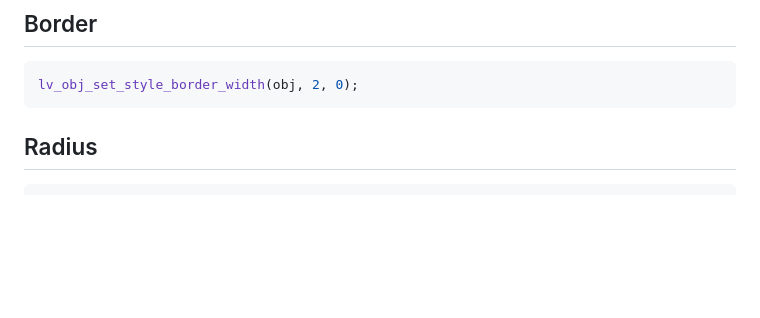
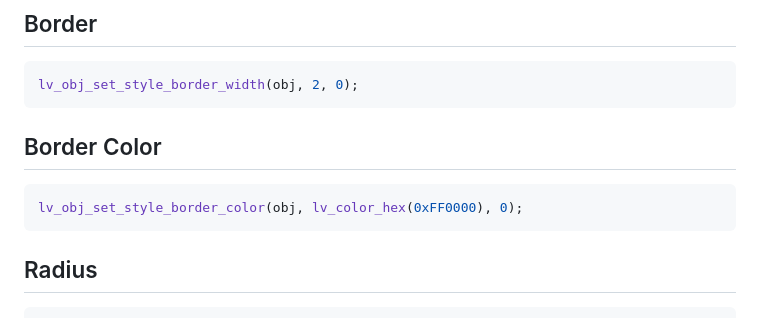
Before and after one commit to shuvabratadey/embedded_systems, a Markdown page: LVGL/Readme.md, the part around the change. Rendered like a GitHub page; blank space fills up the shorter version.

````diff
--- a/LVGL/Readme.md
+++ b/LVGL/Readme.md
@@ -216,6 +216,12 @@ lv_obj_set_style_bg_color(obj, lv_color_hex(0x0000FF), 0);
 
 ```c
 lv_obj_set_style_border_width(obj, 2, 0);
+```
+
+## Border Color
+
+```c
+lv_obj_set_style_border_color(obj, lv_color_hex(0xFF0000), 0);
 ```
 
 ## Radius
````
